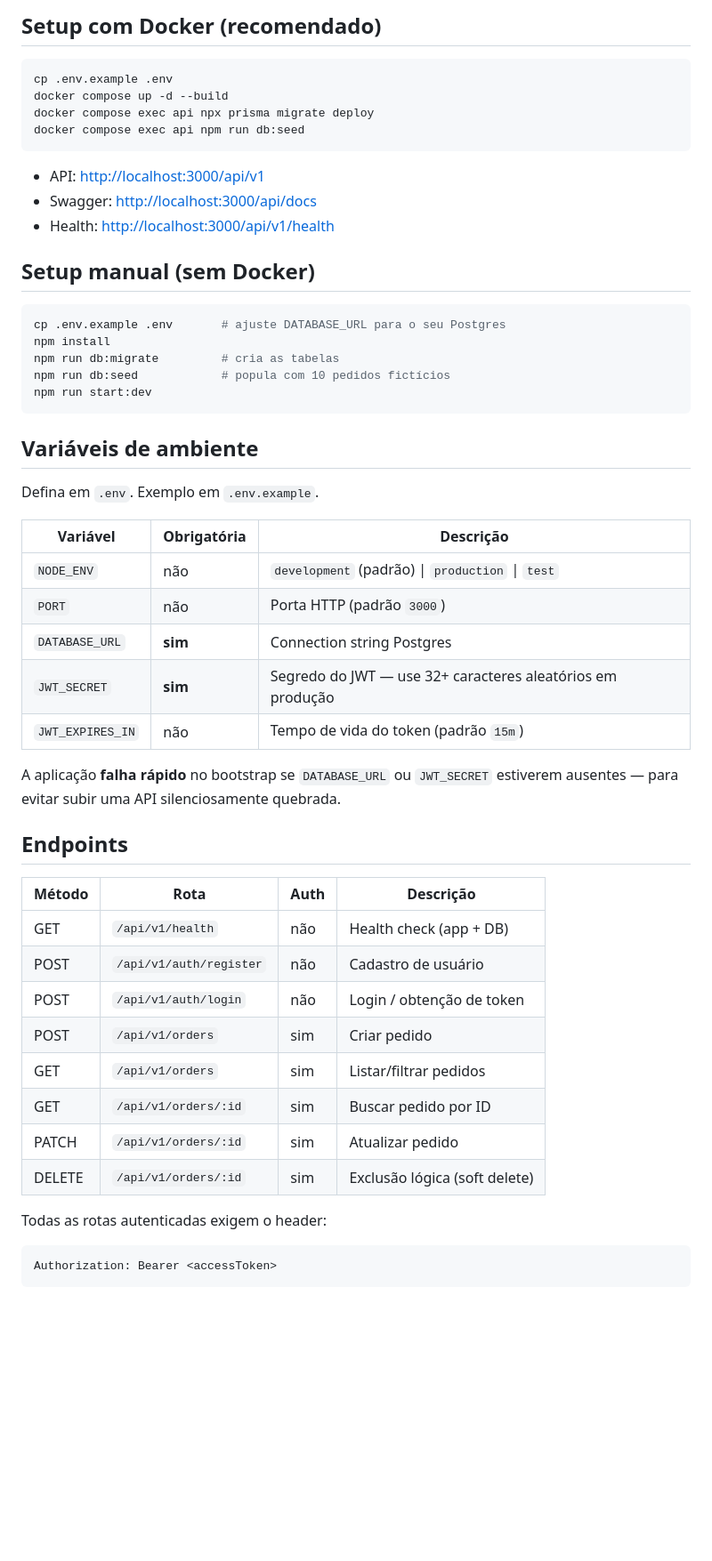
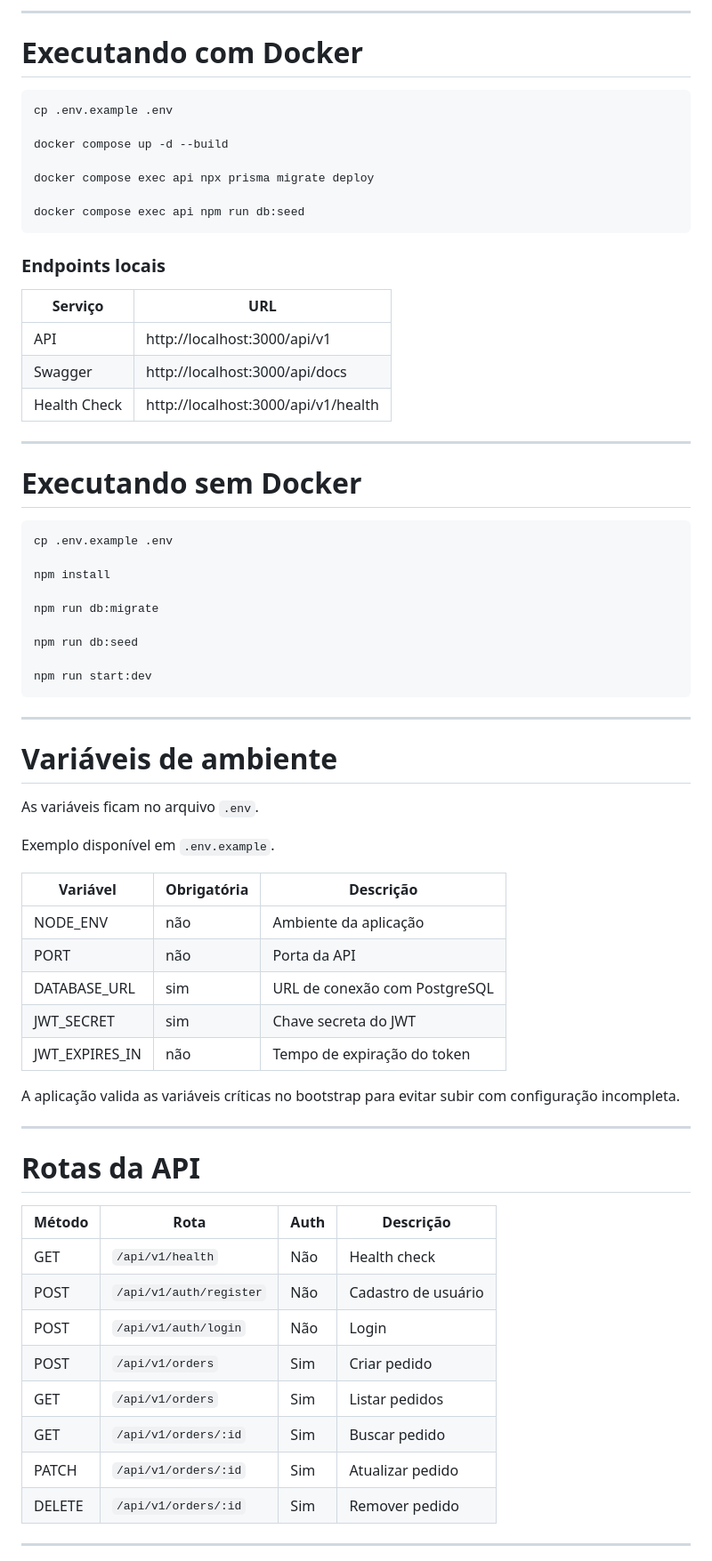
Before and after one commit to Bryanzef/naporta-orders-api, a Markdown page: README.md, the part around one of its changes. Shown at 89% size. Rendered like a GitHub page; blank space fills up the shorter version.

````diff
--- a/README.md
+++ b/README.md
@@ -61,56 +78,74 @@ src/
 
-## Setup com Docker (recomendado)
+---
+
+# Executando com Docker
 
 ```bash
 cp .env.example .env
+
 docker compose up -d --build
+
 docker compose exec api npx prisma migrate deploy
+
 docker compose exec api npm run db:seed
 ```
 
-- API: <http://localhost:3000/api/v1>
-- Swagger: <http://localhost:3000/api/docs>
-- Health: <http://localhost:3000/api/v1/health>
+### Endpoints locais
 
-## Setup manual (sem Docker)
+| Serviço | URL |
+|---|---|
+| API | http://localhost:3000/api/v1 |
+| Swagger | http://localhost:3000/api/docs |
+| Health Check | http://localhost:3000/api/v1/health |
+
+---
+
+# Executando sem Docker
 
 ```bash
-cp .env.example .env       # ajuste DATABASE_URL para o seu Postgres
+cp .env.example .env
+
 npm install
-npm run db:migrate         # cria as tabelas
-npm run db:seed            # popula com 10 pedidos fictícios
+
+npm run db:migrate
+
+npm run db:seed
+
 npm run start:dev
 ```
 
-## Variáveis de ambiente
+---
 
-Defina em `.env`. Exemplo em `.env.example`.
+# Variáveis de ambiente
 
-| Variável         | Obrigatória | Descrição                                                   |
-|------------------|-------------|-------------------------------------------------------------|
-| `NODE_ENV`       | não         | `development` (padrão) \| `production` \| `test`            |
-| `PORT`           | não         | Porta HTTP (padrão `3000`)                                  |
-| `DATABASE_URL`   | **sim**     | Connection string Postgres                                  |
-| `JWT_SECRET`     | **sim**     | Segredo do JWT — use 32+ caracteres aleatórios em produção  |
-| `JWT_EXPIRES_IN` | não         | Tempo de vida do token (padrão `15m`)                       |
+As variáveis ficam no arquivo `.env`.
 
-A aplicação **falha rápido** no bootstrap se `DATABASE_URL` ou `JWT_SECRET`
-estiverem ausentes — para evitar subir uma API silenciosamente quebrada.
+Exemplo disponível em `.env.example`.
 
-## Endpoints
+| Variável | Obrigatória | Descrição |
+|---|---|---|
+| NODE_ENV | não | Ambiente da aplicação |
+| PORT | não | Porta da API |
+| DATABASE_URL | sim | URL de conexão com PostgreSQL |
+| JWT_SECRET | sim | Chave secreta do JWT |
+| JWT_EXPIRES_IN | não | Tempo de expiração do token |
 
-| Método | Rota                    | Auth | Descrição                       |
-|--------|-------------------------|------|---------------------------------|
-| GET    | `/api/v1/health`        | não  | Health check (app + DB)         |
-| POST   | `/api/v1/auth/register` | não  | Cadastro de usuário             |
-| POST   | `/api/v1/auth/login`    | não  | Login / obtenção de token       |
-| POST   | `/api/v1/orders`        | sim  | Criar pedido                    |
-| GET    | `/api/v1/orders`        | sim  | Listar/filtrar pedidos          |
-| GET    | `/api/v1/orders/:id`    | sim  | Buscar pedido por ID            |
-| PATCH  | `/api/v1/orders/:id`    | sim  | Atualizar pedido                |
-| DELETE | `/api/v1/orders/:id`    | sim  | Exclusão lógica (soft delete)   |
+A aplicação valida as variáveis críticas no bootstrap para evitar subir com configuração incompleta.
 
-Todas as rotas autenticadas exigem o header:
+---
 
-```
-Authorization: Bearer <accessToken>
+# Rotas da API
+
+| Método | Rota | Auth | Descrição |
+|---|---|---|---|
+| GET | `/api/v1/health` | Não | Health check |
+| POST | `/api/v1/auth/register` | Não | Cadastro de usuário |
+| POST | `/api/v1/auth/login` | Não | Login |
+| POST | `/api/v1/orders` | Sim | Criar pedido |
+| GET | `/api/v1/orders` | Sim | Listar pedidos |
+| GET | `/api/v1/orders/:id` | Sim | Buscar pedido |
+| PATCH | `/api/v1/orders/:id` | Sim | Atualizar pedido |
+| DELETE | `/api/v1/orders/:id` | Sim | Remover pedido |
+
+---
+
````
Also changed, not shown: other parts of README.md (+202 -112 lines).
